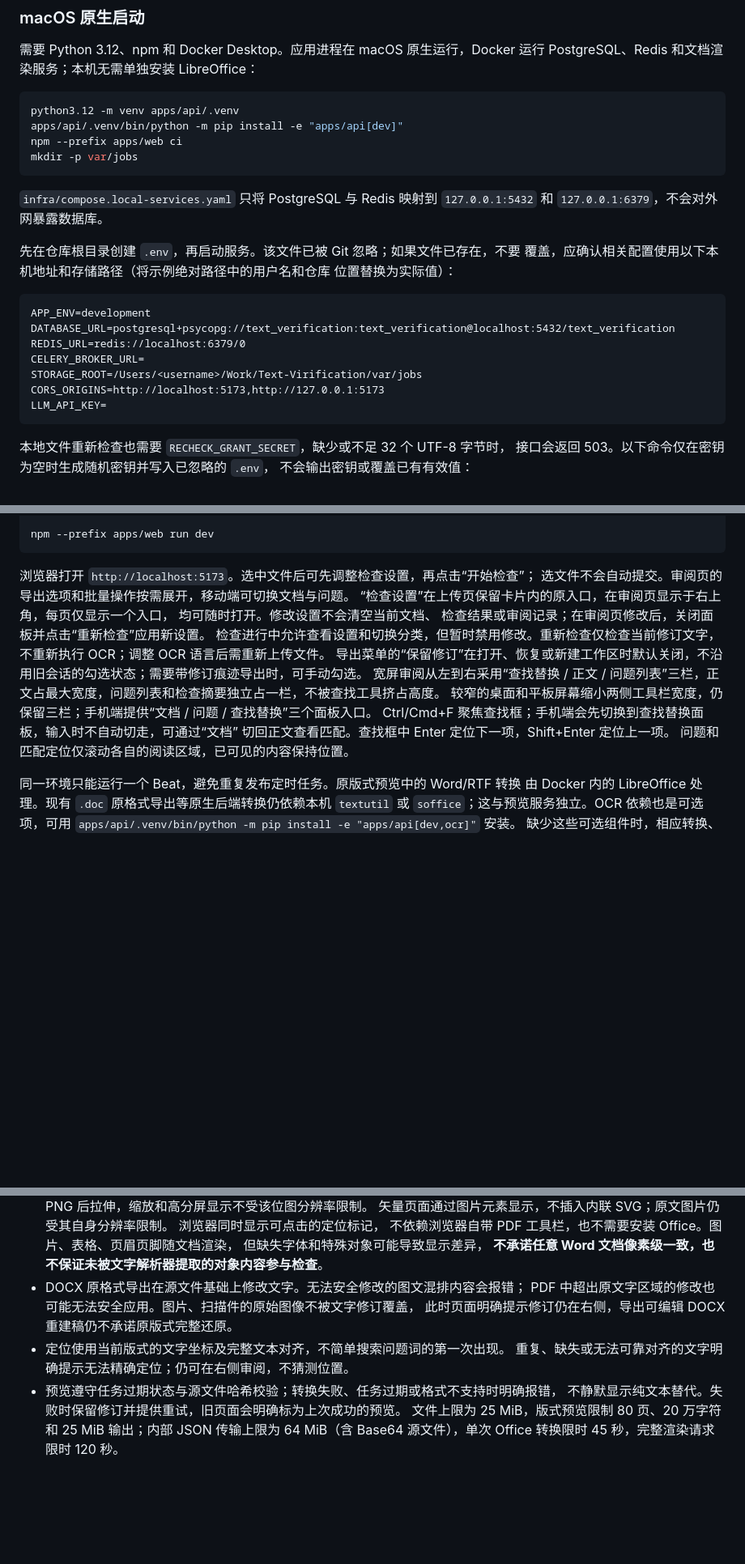
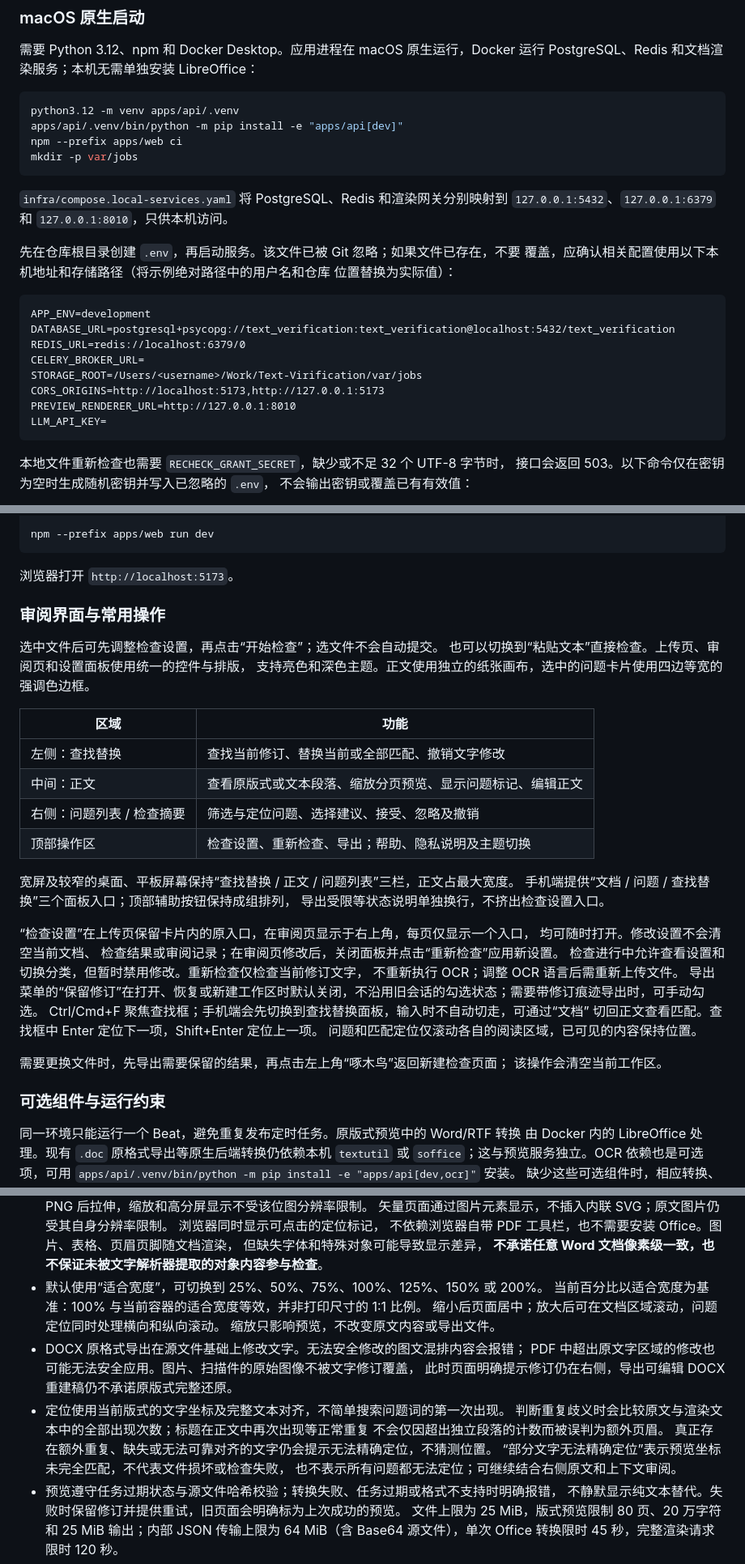
Before and after one commit to hydavinci/Text-Virification, a Markdown page: README.md, 3 parts joined by grey strips. Shown at 81% size. Drawn GitHub-style; blank space fills up the shorter version.

Commit message:
docs: update workspace and document preview guide
Document the refined review layout, zoom options, mapping warning behavior, renderer architecture, and local development configuration.

Co-authored-by: Copilot <223556219+Copilot@users.noreply.github.com>
Copilot-Session: f9c4cd6d-134a-400d-b9f9-49e1b9f3f3dd

````diff
--- a/README.md
+++ b/README.md
@@ -161,8 +163,8 @@ npm --prefix apps/web ci
 mkdir -p var/jobs
 ```
 
-`infra/compose.local-services.yaml` 只将 PostgreSQL 与 Redis 映射到
-`127.0.0.1:5432` 和 `127.0.0.1:6379`，不会对外网暴露数据库。
+`infra/compose.local-services.yaml` 将 PostgreSQL、Redis 和渲染网关分别映射到
+`127.0.0.1:5432`、`127.0.0.1:6379` 和 `127.0.0.1:8010`，只供本机访问。
 
 先在仓库根目录创建 `.env`，再启动服务。该文件已被 Git 忽略；如果文件已存在，不要
 覆盖，应确认相关配置使用以下本机地址和存储路径（将示例绝对路径中的用户名和仓库
@@ -175,6 +177,7 @@ REDIS_URL=redis://localhost:6379/0
 CELERY_BROKER_URL=
 STORAGE_ROOT=/Users/<username>/Work/Text-Virification/var/jobs
 CORS_ORIGINS=http://localhost:5173,http://127.0.0.1:5173
+PREVIEW_RENDERER_URL=http://127.0.0.1:8010
 LLM_API_KEY=
 ```
 
@@ -235,19 +238,39 @@ apps/api/.venv/bin/celery \
 npm --prefix apps/web run dev
 ```
 
-浏览器打开 `http://localhost:5173`。选中文件后可先调整检查设置，再点击“开始检查”；
-选文件不会自动提交。审阅页的导出选项和批量操作按需展开，移动端可切换文档与问题。
+浏览器打开 `http://localhost:5173`。
+
+### 审阅界面与常用操作
+
+选中文件后可先调整检查设置，再点击“开始检查”；选文件不会自动提交。
+也可以切换到“粘贴文本”直接检查。上传页、审阅页和设置面板使用统一的控件与排版，
+支持亮色和深色主题。正文使用独立的纸张画布，选中的问题卡片使用四边等宽的强调色边框。
+
+| 区域 | 功能 |
+| --- | --- |
+| 左侧：查找替换 | 查找当前修订、替换当前或全部匹配、撤销文字修改 |
+| 中间：正文 | 查看原版式或文本段落、缩放分页预览、显示问题标记、编辑正文 |
+| 右侧：问题列表 / 检查摘要 | 筛选与定位问题、选择建议、接受、忽略及撤销 |
+| 顶部操作区 | 检查设置、重新检查、导出；帮助、隐私说明及主题切换 |
+
+宽屏及较窄的桌面、平板屏幕保持“查找替换 / 正文 / 问题列表”三栏，正文占最大宽度。
+手机端提供“文档 / 问题 / 查找替换”三个面板入口；顶部辅助按钮保持成组排列，
+导出受限等状态说明单独换行，不挤出检查设置入口。
+
 “检查设置”在上传页保留卡片内的原入口，在审阅页显示于右上角，每页仅显示一个入口，
 均可随时打开。修改设置不会清空当前文档、
 检查结果或审阅记录；在审阅页修改后，关闭面板并点击“重新检查”应用新设置。
 检查进行中允许查看设置和切换分类，但暂时禁用修改。重新检查仅检查当前修订文字，
 不重新执行 OCR；调整 OCR 语言后需重新上传文件。
 导出菜单的“保留修订”在打开、恢复或新建工作区时默认关闭，不沿用旧会话的勾选状态；需要带修订痕迹导出时，可手动勾选。
-宽屏审阅从左到右采用“查找替换 / 正文 / 问题列表”三栏，正文占最大宽度，问题列表和检查摘要独立占一栏，不被查找工具挤占高度。
-较窄的桌面和平板屏幕缩小两侧工具栏宽度，仍保留三栏；手机端提供“文档 / 问题 / 查找替换”三个面板入口。
 Ctrl/Cmd+F 聚焦查找框；手机端会先切换到查找替换面板，输入时不自动切走，可通过“文档”
 切回正文查看匹配。查找框中 Enter 定位下一项，Shift+Enter 定位上一项。
 问题和匹配定位仅滚动各自的阅读区域，已可见的内容保持位置。
+
+需要更换文件时，先导出需要保留的结果，再点击左上角“啄木鸟”返回新建检查页面；
+该操作会清空当前工作区。
+
+### 可选组件与运行约束
 
 同一环境只能运行一个 Beat，避免重复发布定时任务。原版式预览中的 Word/RTF 转换
 由 Docker 内的 LibreOffice 处理。现有 `.doc` 原格式导出等原生后端转换仍依赖本机
@@ -273,11 +296,19 @@ Ctrl/Cmd+F 聚焦查找框；手机端会先切换到查找替换面板，输入
   不依赖浏览器自带 PDF 工具栏，也不需要安装 Office。图片、表格、页眉页脚随文档渲染，
   但缺失字体和特殊对象可能导致显示差异，
   **不承诺任意 Word 文档像素级一致，也不保证未被文字解析器提取的对象内容参与检查**。
+- 默认使用“适合宽度”，可切换到 25%、50%、75%、100%、125%、150% 或 200%。
+  当前百分比以适合宽度为基准：100% 与当前容器的适合宽度等效，并非打印尺寸的 1:1 比例。
+  缩小后页面居中；放大后可在文档区域滚动，问题定位同时处理横向和纵向滚动。
+  缩放只影响预览，不改变原文内容或导出文件。
 - DOCX 原格式导出在源文件基础上修改文字。无法安全修改的图文混排内容会报错；
   PDF 中超出原文字区域的修改也可能无法安全应用。图片、扫描件的原始图像不被文字修订覆盖，
   此时页面明确提示修订仍在右侧，导出可编辑 DOCX 重建稿仍不承诺原版式完整还原。
 - 定位使用当前版式的文字坐标及完整文本对齐，不简单搜索问题词的第一次出现。
-  重复、缺失或无法可靠对齐的文字明确提示无法精确定位；仍可在右侧审阅，不猜测位置。
+  判断重复歧义时会比较原文与渲染文本中的全部出现次数；标题在正文中再次出现等正常重复
+  不会仅因超出独立段落的计数而被误判为额外页眉。
+  真正存在额外重复、缺失或无法可靠对齐的文字仍会提示无法精确定位，不猜测位置。
+  “部分文字无法精确定位”表示预览坐标未完全匹配，不代表文件损坏或检查失败，
+  也不表示所有问题都无法定位；可继续结合右侧原文和上下文审阅。
 - 预览遵守任务过期状态与源文件哈希校验；转换失败、任务过期或格式不支持时明确报错，
   不静默显示纯文本替代。失败时保留修订并提供重试，旧页面会明确标为上次成功的预览。
   文件上限为 25 MiB，版式预览限制 80 页、20 万字符和 25 MiB 输出；内部 JSON 传输上限为
````
Also changed, not shown: other parts of README.md (+14 -7 lines).
